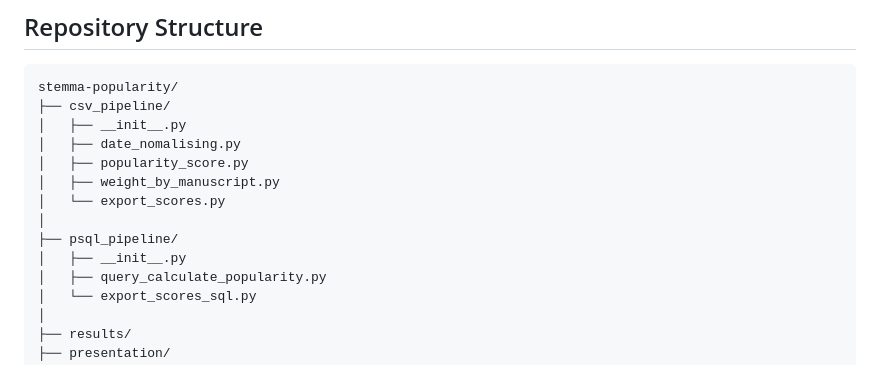
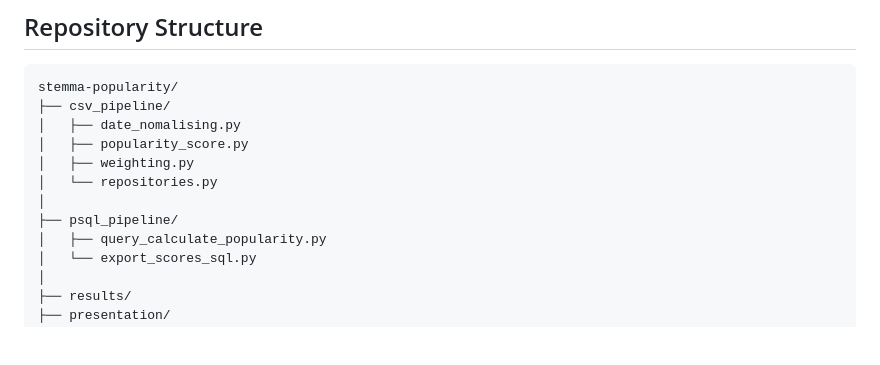
Before and after one commit to afinner/STEMMA-Hackathon-Team1, a Markdown page: README.md, the part around the change. GitHub-like rendering; blank space fills up the shorter version.

````diff
--- a/README.md
+++ b/README.md
@@ -36,14 +36,12 @@ Popularity Score = 0.5 * NormFreq + 0.3 * NormSpan + 0.2 * NormRepo
 ```text
 stemma-popularity/
 ├── csv_pipeline/
-│   ├── __init__.py
 │   ├── date_nomalising.py
 │   ├── popularity_score.py
-│   ├── weight_by_manuscript.py
-│   └── export_scores.py
+│   ├── weighting.py
+│   └── repositories.py
 │
 ├── psql_pipeline/
-│   ├── __init__.py
 │   ├── query_calculate_popularity.py
 │   └── export_scores_sql.py
 │
````
